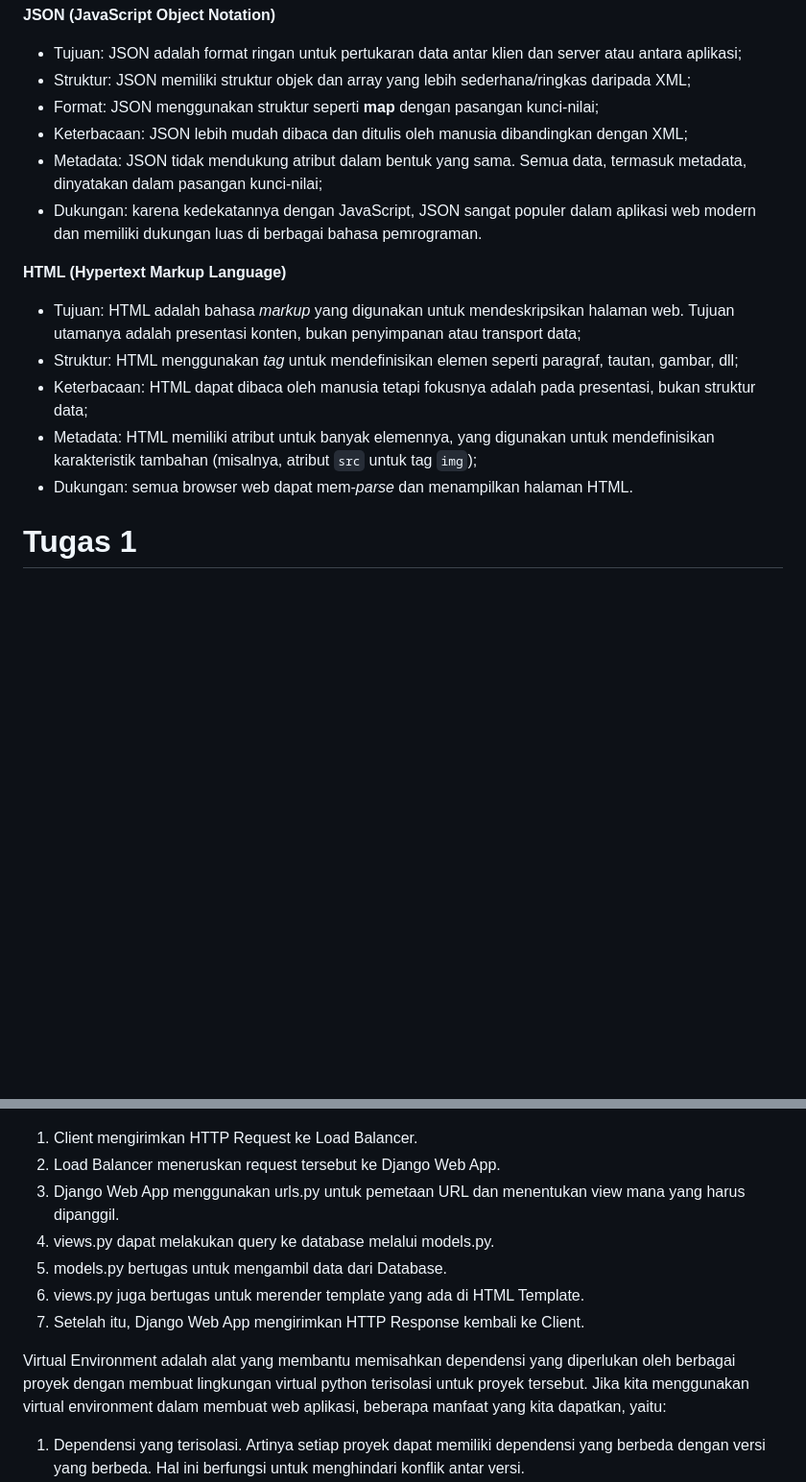
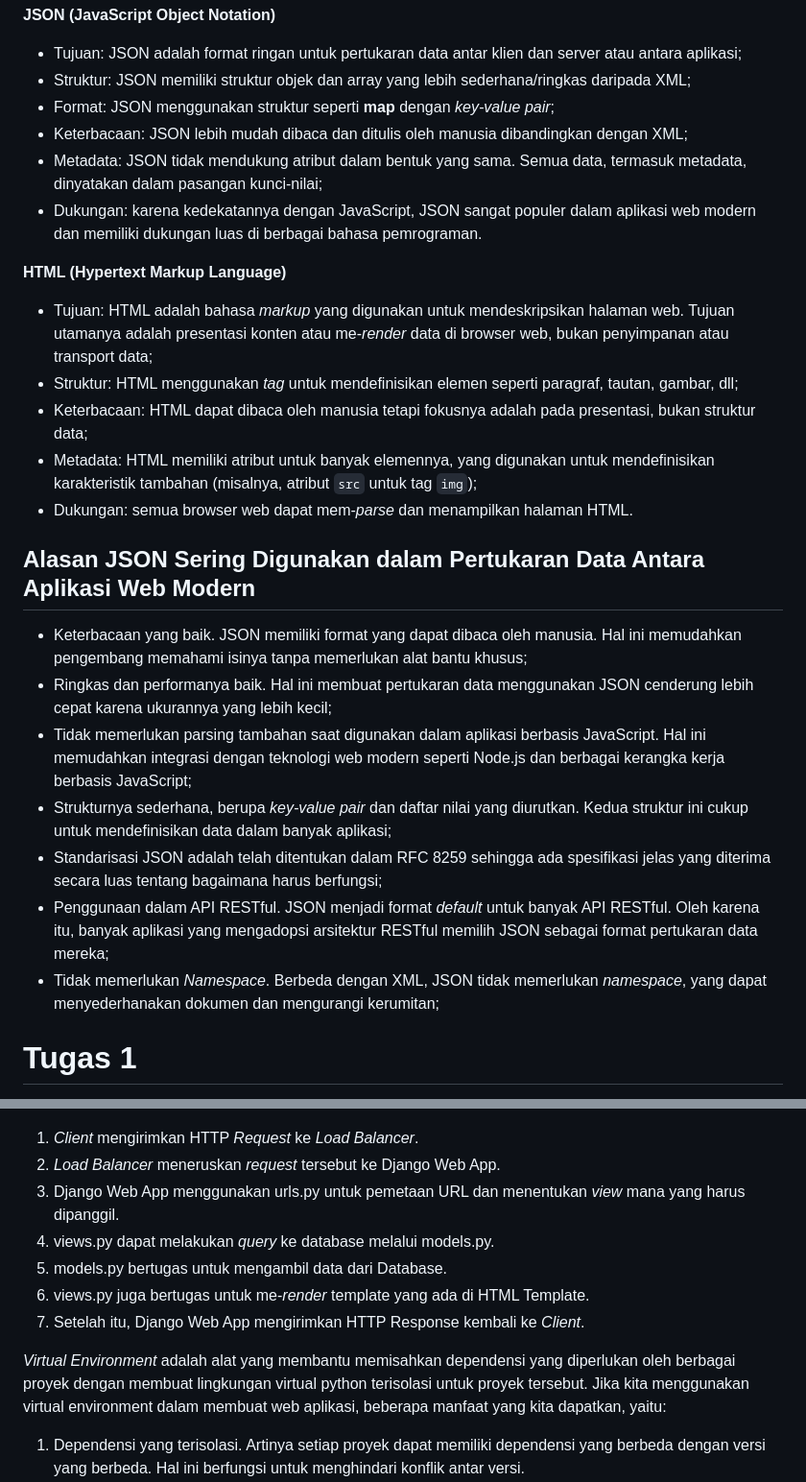
Before and after one commit to indiraarh/my-app-ruby, a Markdown page: README.md, 2 parts joined by grey strips. Shown at 96% size. Rendered like a GitHub page; blank space fills up the shorter version.

Commit message:
Tugas 3 unfinal1

```diff
--- a/README.md
+++ b/README.md
@@ -33,17 +34,26 @@ Dilansir dari AWS Amazon, JSON (JavaScript Object Notation) dan XML (eXtensible
 **JSON (JavaScript Object Notation)**
 - Tujuan: JSON adalah format ringan untuk pertukaran data antar klien dan server atau antara aplikasi;
 - Struktur: JSON memiliki struktur objek dan array yang lebih sederhana/ringkas daripada XML;
-- Format: JSON menggunakan struktur seperti __map__ dengan pasangan kunci-nilai;
+- Format: JSON menggunakan struktur seperti __map__ dengan _key-value pair_;
 - Keterbacaan: JSON lebih mudah dibaca dan ditulis oleh manusia dibandingkan dengan XML;
 - Metadata: JSON tidak mendukung atribut dalam bentuk yang sama. Semua data, termasuk metadata, dinyatakan dalam pasangan kunci-nilai;
 - Dukungan: karena kedekatannya dengan JavaScript, JSON sangat populer dalam aplikasi web modern dan memiliki dukungan luas di berbagai bahasa pemrograman.
 
 **HTML (Hypertext Markup Language)**
-- Tujuan: HTML adalah bahasa _markup_ yang digunakan untuk mendeskripsikan halaman web. Tujuan utamanya adalah presentasi konten, bukan penyimpanan atau transport data;
+- Tujuan: HTML adalah bahasa _markup_ yang digunakan untuk mendeskripsikan halaman web. Tujuan utamanya adalah presentasi konten atau me-_render_ data di browser web, bukan penyimpanan atau transport data;
 - Struktur: HTML menggunakan _tag_ untuk mendefinisikan elemen seperti paragraf, tautan, gambar, dll;
 - Keterbacaan: HTML dapat dibaca oleh manusia tetapi fokusnya adalah pada presentasi, bukan struktur data;
 - Metadata: HTML memiliki atribut untuk banyak elemennya, yang digunakan untuk mendefinisikan karakteristik tambahan (misalnya, atribut `src` untuk tag `img`);
 - Dukungan: semua browser web dapat mem-_parse_ dan menampilkan halaman HTML.
+
+## Alasan JSON Sering Digunakan dalam Pertukaran Data Antara Aplikasi Web Modern
+- Keterbacaan yang baik. JSON memiliki format yang dapat dibaca oleh manusia. Hal ini memudahkan pengembang memahami isinya tanpa memerlukan alat bantu khusus;
+- Ringkas dan performanya baik. Hal ini membuat pertukaran data menggunakan JSON cenderung lebih cepat karena ukurannya yang lebih kecil;
+- Tidak memerlukan parsing tambahan saat digunakan dalam aplikasi berbasis JavaScript. Hal ini memudahkan integrasi dengan teknologi web modern seperti Node.js dan berbagai kerangka kerja berbasis JavaScript;
+- Strukturnya sederhana, berupa _key-value pair_ dan daftar nilai yang diurutkan. Kedua struktur ini cukup untuk mendefinisikan data dalam banyak aplikasi;
+- Standarisasi JSON adalah telah ditentukan dalam RFC 8259 sehingga ada spesifikasi jelas yang diterima secara luas tentang bagaimana harus berfungsi;
+- Penggunaan dalam API RESTful. JSON menjadi format _default_ untuk banyak API RESTful. Oleh karena itu, banyak aplikasi yang mengadopsi arsitektur RESTful memilih JSON sebagai format pertukaran data mereka;
+- Tidak memerlukan _Namespace_. Berbeda dengan XML, JSON tidak memerlukan _namespace_, yang dapat menyederhanakan dokumen dan mengurangi kerumitan;
 
 # Tugas 1
 Nama Aplikasi: Ruby (tautan adaptable.io: https://my-app-ruby.adaptable.app/)
@@ -53,15 +63,15 @@ Pengerjaan tugas ini adalah hasil pembelajaran dari tutorial yang telah diajarka
 ![request client Django](request-client-Django.png)
 Dalam bagan tersebut, berikut adalah penjelasannya:
 
-1. Client mengirimkan HTTP Request ke Load Balancer.
-2. Load Balancer meneruskan request tersebut ke Django Web App.
-3. Django Web App menggunakan urls.py untuk pemetaan URL dan menentukan view mana yang harus dipanggil.
-4. views.py dapat melakukan query ke database melalui models.py.
+1. _Client_ mengirimkan HTTP _Request_ ke _Load Balancer_.
+2. _Load Balancer_ meneruskan _request_ tersebut ke Django Web App.
+3. Django Web App menggunakan urls.py untuk pemetaan URL dan menentukan _view_ mana yang harus dipanggil.
+4. views.py dapat melakukan _query_ ke database melalui models.py.
 5. models.py bertugas untuk mengambil data dari Database.
-6. views.py juga bertugas untuk merender template yang ada di HTML Template.
-7. Setelah itu, Django Web App mengirimkan HTTP Response kembali ke Client.
+6. views.py juga bertugas untuk me-_render_ template yang ada di HTML Template.
+7. Setelah itu, Django Web App mengirimkan HTTP Response kembali ke _Client_.
 
-Virtual Environment adalah alat yang membantu memisahkan dependensi yang diperlukan oleh berbagai proyek dengan membuat lingkungan virtual python terisolasi untuk proyek tersebut.
+_Virtual Environment_ adalah alat yang membantu memisahkan dependensi yang diperlukan oleh berbagai proyek dengan membuat lingkungan virtual python terisolasi untuk proyek tersebut.
 Jika kita menggunakan virtual environment dalam membuat web aplikasi, beberapa manfaat yang kita dapatkan, yaitu:
 1. Dependensi yang terisolasi. Artinya setiap proyek dapat memiliki dependensi yang berbeda dengan versi yang berbeda. Hal ini berfungsi untuk menghindari konflik antar versi.
 2. Keamanan. Jika ada suatu pustaka pada proyek kita yang rentan keamanannya maka risiko keamanan hanya dimiliki oleh pustaka itu saja, lingkungan lainnya tidak.
```
Also changed, not shown: other parts of README.md (+9 -4 lines).
